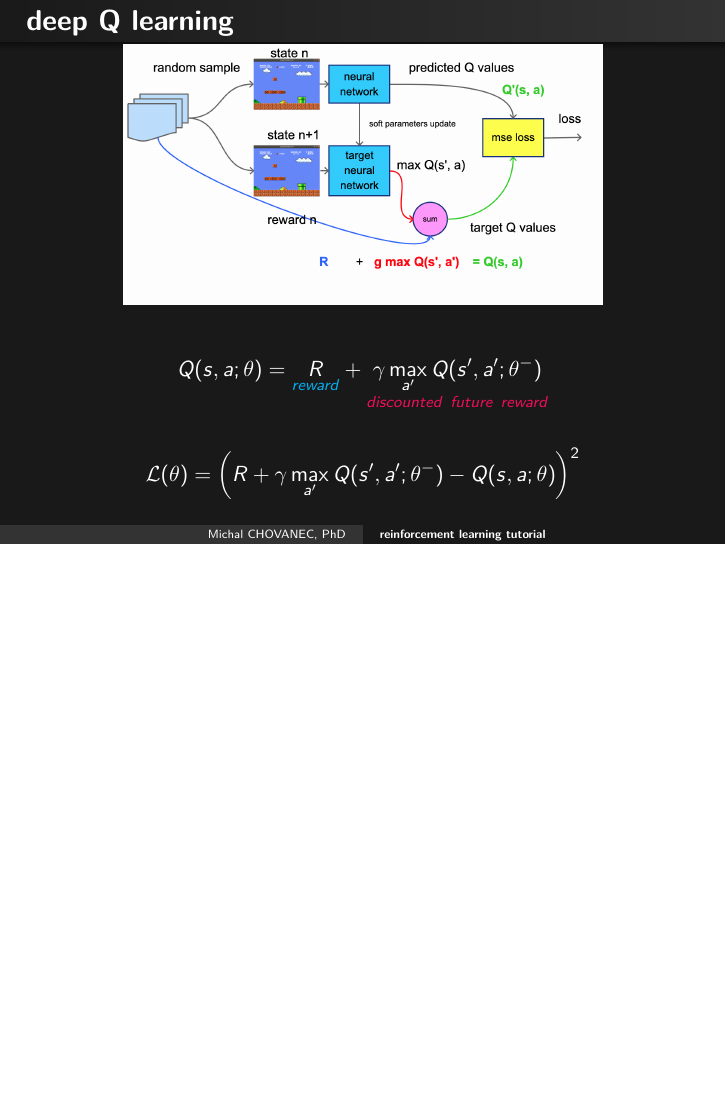
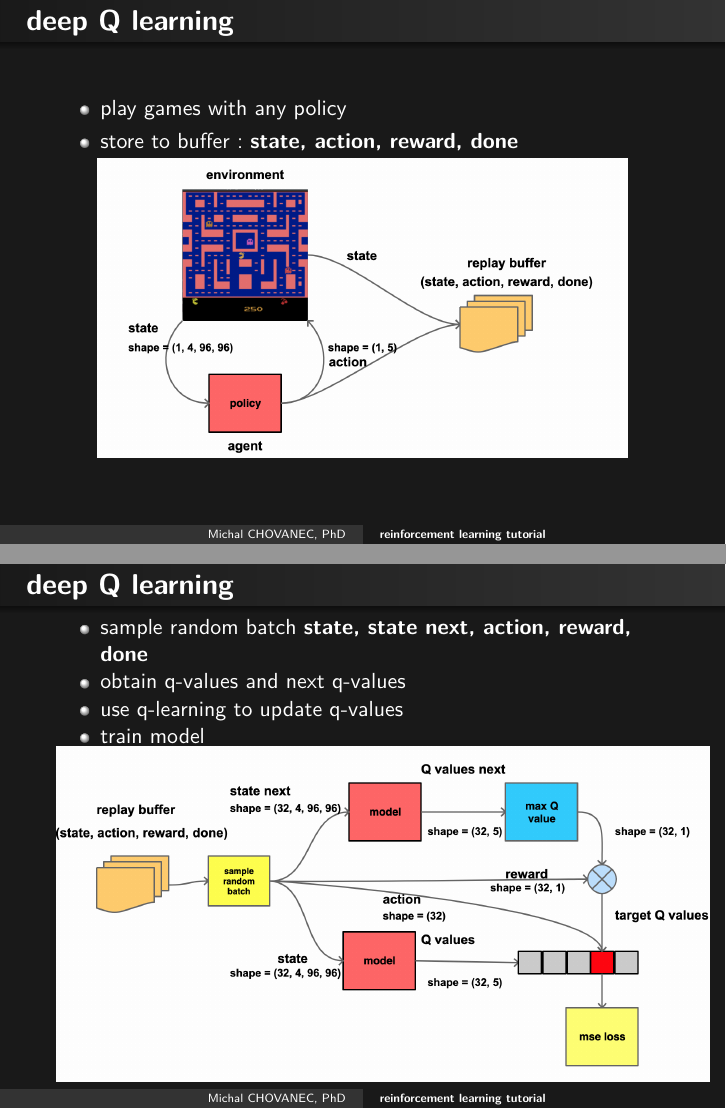
Before and after one commit to michalnand/reinforcement_learning_doc, LaTeX slides (presentations/2_rl_tutorial.tex): page 6 of 13 before the commit and pages 6 and 7 of 14 after it, the two joined at a grey line, the shorter picture padded with empty space. Compiled offline with pdfLaTeX.

Commit message:
tutorial

```diff
--- a/presentations/2_rl_tutorial.tex
+++ b/presentations/2_rl_tutorial.tex
@@ -182,0 +191,3 @@
+        \item play games with any policy
+        \item store to buffer : \\ {\bf state, action, reward, done}
+        \item sample random batch
@@ -188,20 +206,31 @@
   \begin{align*}
     \mathcal{L(\theta)} = \left( R + \gamma \max \limits_{a'} Q(s', a'; \theta^-) - Q(s, a; \theta)  \right)^2
   \end{align*}
+
 \end{frame}
 
+
 \begin{frame}{\bf deep Q learning}
+  \begin{itemize}
+    \item play games with any policy
+    \item store to buffer : {\bf state, action, reward, done}
+  \end{itemize}
 
-  \centering{\includegraphics[scale=0.15]{../diagrams/basic/deepqlearningdetail.png}}
+  \centering{\includegraphics[scale=0.18]{../diagrams/basic/dqn1.png}}
+\end{frame}
 
-  \begin{align*}
-    Q(s, a; \theta) = \underset{\textcolor{cyan}{reward}}{R} + \underset{\textcolor{OrangeRed}{discounted\ future\ reward}}{\gamma \max \limits_{a'} Q(s', a'; \theta^-)}
-  \end{align*}
 
-  \begin{align*}
-    \mathcal{L(\theta)} = \left( R + \gamma \max \limits_{a'} Q(s', a'; \theta^-) - Q(s, a; \theta)  \right)^2
-  \end{align*}
+\begin{frame}{\bf deep Q learning}
+  \begin{itemize}
+    \item sample random batch {\bf state, state next, action, reward, done}
+    \item obtain q-values and next q-values
+    \item use q-learning to update q-values
+    \item train model
+  \end{itemize}
+
+  \centering{\includegraphics[scale=0.18]{../diagrams/basic/dqn2.png}}
 \end{frame}
+
 
 
 
```
Also changed, not shown: diagrams/basic/dqn1.png (added), diagrams/basic/dqn2.png (added), presentations/2_rl_tutorial.tex (17 more changed lines), 6 other files.
